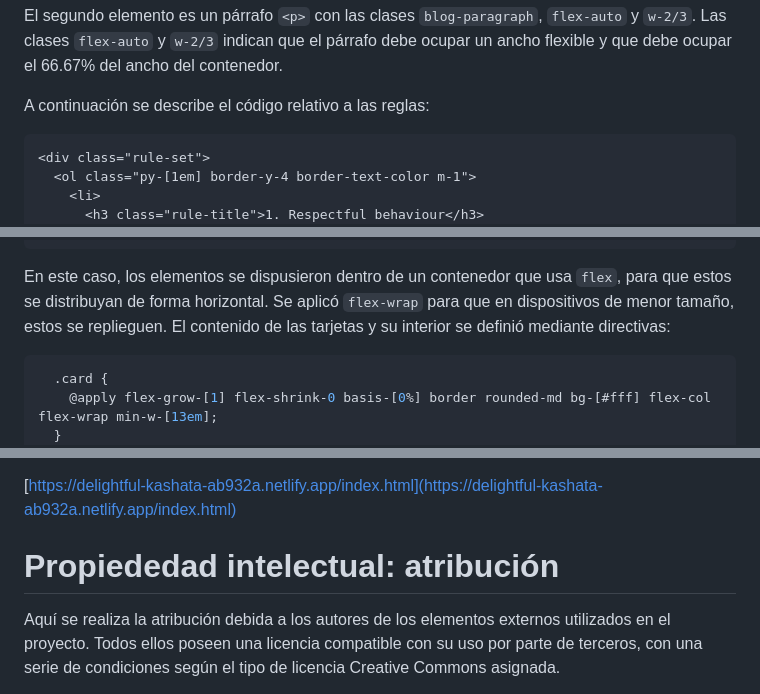
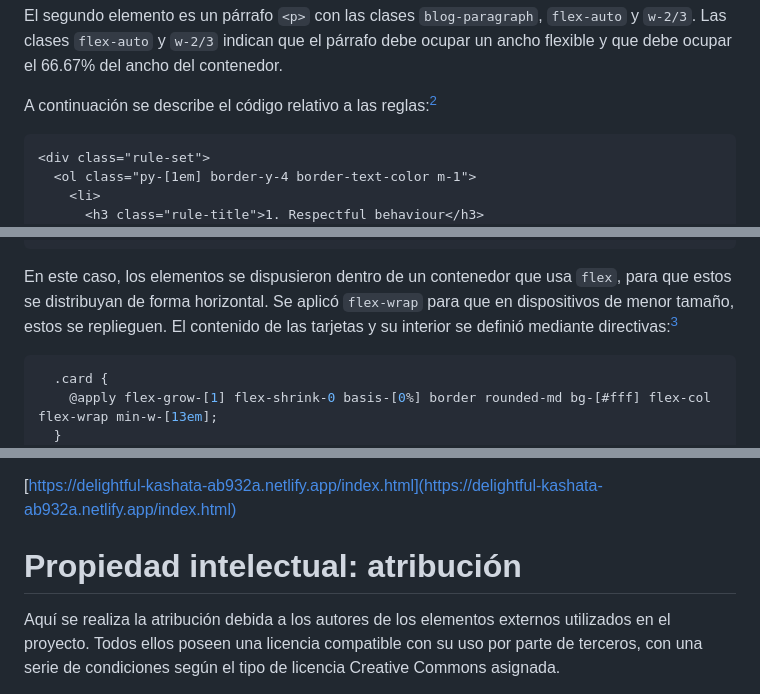
Before and after one commit to nacaru-w/h-II-P3, a Markdown page: documentation.md, 3 parts joined by grey strips. Rendered like a GitHub page.

````diff
--- a/documentation.md
+++ b/documentation.md
@@ -366,7 +372,7 @@ El primer elemento es un bloque de citas `<blockquote>` con las clases `text-lg`
 
 El segundo elemento es un párrafo `<p>` con las clases `blog-paragraph`, `flex-auto` y `w-2/3`. Las clases `flex-auto` y `w-2/3` indican que el párrafo debe ocupar un ancho flexible y que debe ocupar el 66.67% del ancho del contenedor.
 
-A continuación se describe el código relativo a las reglas:
+A continuación se describe el código relativo a las reglas:[^2]
 
 ```html
 <div class="rule-set">
@@ -458,7 +464,7 @@ Después se describió el código relativo a la previsualización de otros _post
 </div>
 ```
 
-En este caso, los elementos se dispusieron dentro de un contenedor que usa `flex`, para que estos se distribuyan de forma horizontal. Se aplicó `flex-wrap` para que en dispositivos de menor tamaño, estos se replieguen. El contenido de las tarjetas y su interior se definió mediante directivas:
+En este caso, los elementos se dispusieron dentro de un contenedor que usa `flex`, para que estos se distribuyan de forma horizontal. Se aplicó `flex-wrap` para que en dispositivos de menor tamaño, estos se replieguen. El contenido de las tarjetas y su interior se definió mediante directivas:[^3]
 
 ```css
   .card {
@@ -559,7 +581,7 @@ Este se publicó en la siguiente URL:
 
 [https://delightful-kashata-ab932a.netlify.app/index.html](https://delightful-kashata-ab932a.netlify.app/index.html)
 
-# Propiededad intelectual: atribución
+# Propiedad intelectual: atribución
 Aquí se realiza la atribución debida a los autores de los elementos externos utilizados en el proyecto. Todos ellos poseen una licencia compatible con su uso por parte de terceros, con una serie de condiciones según el tipo de licencia Creative Commons asignada.
 
 * En cuanto a los iconos utilizados en la página (incluído el favicon), se usó el paquete de Sports de ainul muttaqin en The Noun Project (disponible [en este enlace](https://thenounproject.com/browse/collection-icon/sports-118176/?p=1)), liberados bajo licencia CC BY 3.0. Sirva este punto como atribución.
````
Also changed, not shown: other parts of documentation.md (+26 -0 lines).
